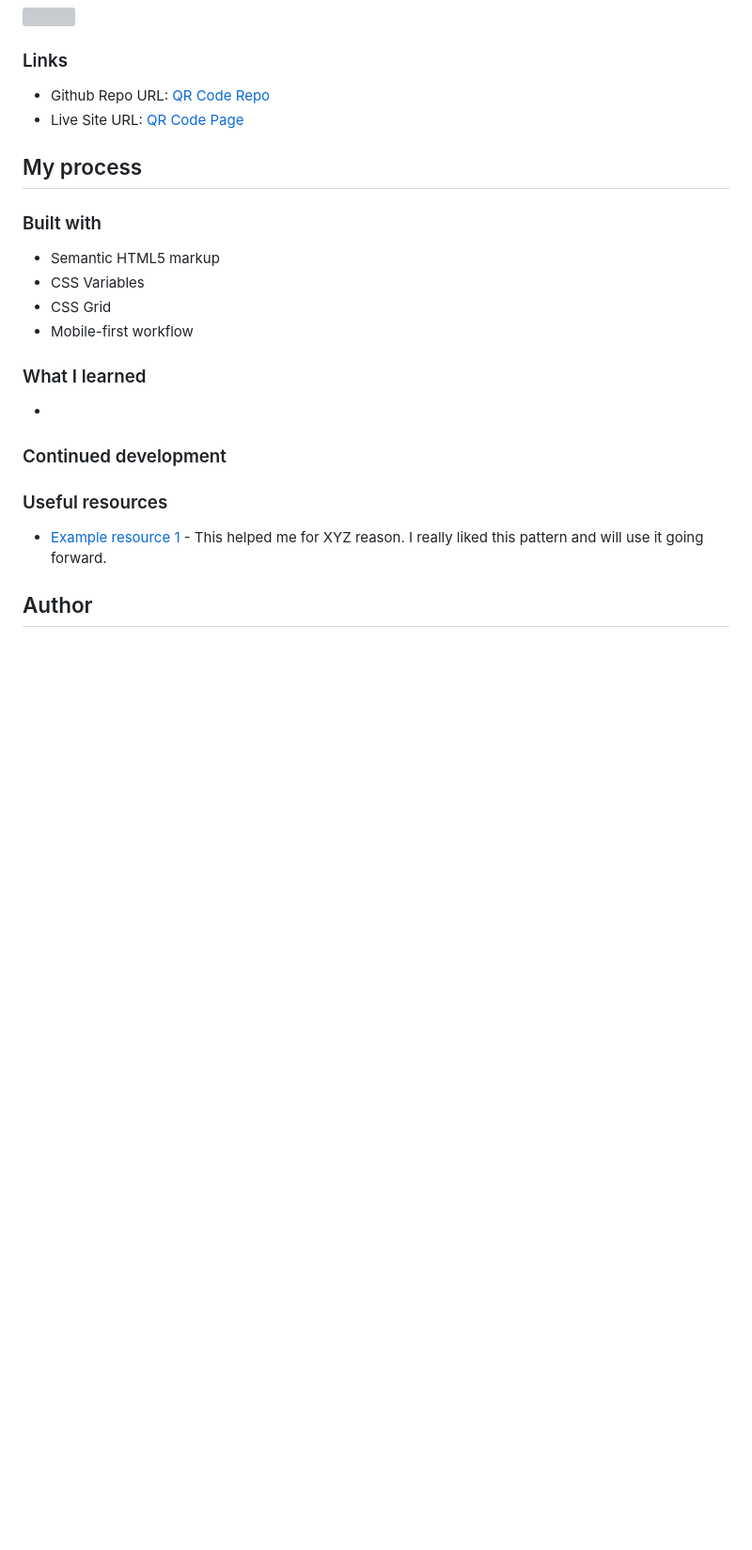
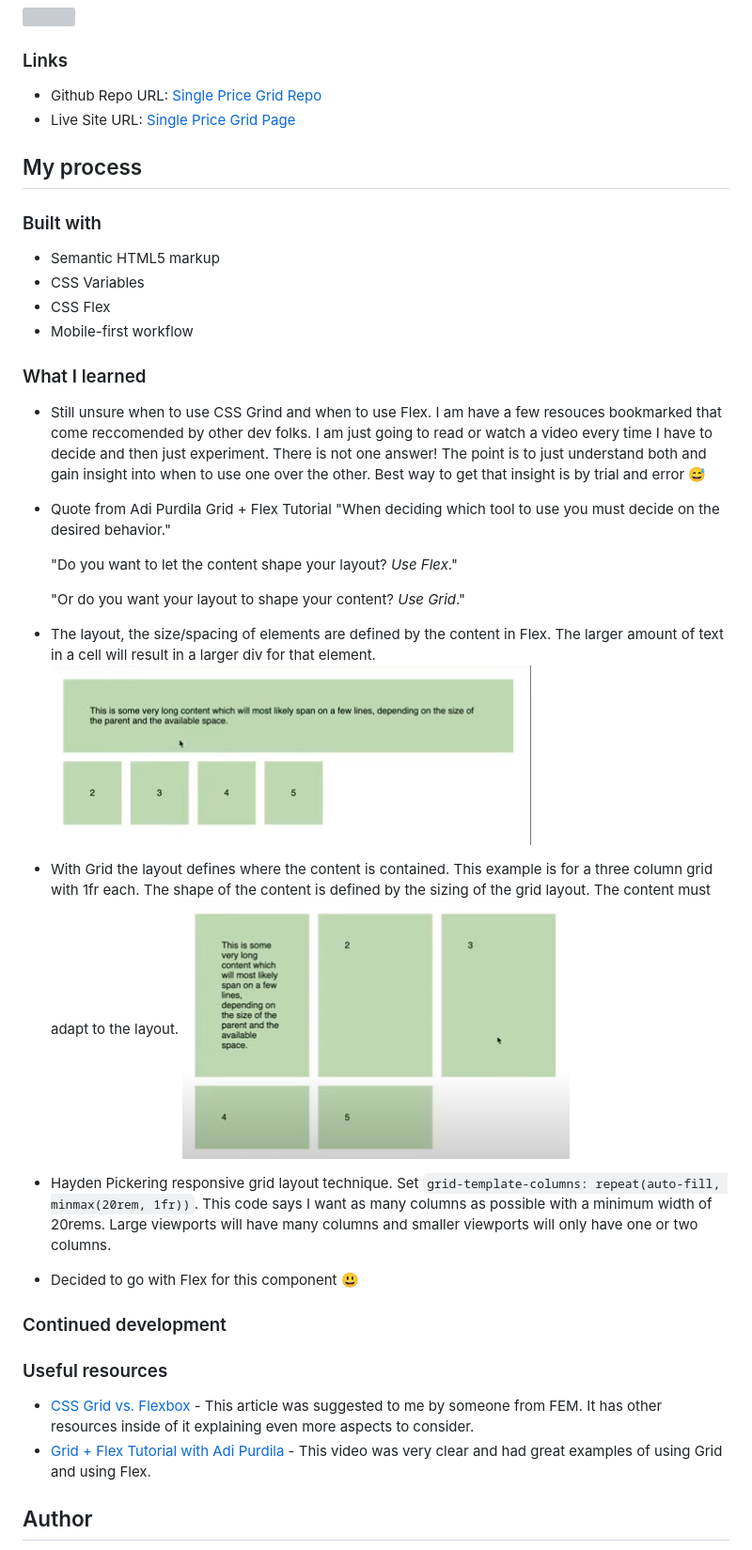
Before and after one commit to amyspencerproject/single-price-grid, a Markdown page: README.md, the part around the change. Shown: that part at 94% size. Rendered like a GitHub page; pictures changed too: flex-layout-screenshot.png (added), grid-layout-screenshot.png (added); blank space fills up the shorter version; grey boxes are pictures that could not be loaded.

Commit message:
Organized html and decided on flex as primary layout.

```diff
--- a/README.md
+++ b/README.md
@@ -30,8 +30,8 @@ Users should be able to:
 
 ### Links
 
-- Github Repo URL: [QR Code Repo](https://github.com/amyspencerproject/qr-code)
-- Live Site URL: [QR Code Page](https://amyspencerproject.github.io/qr-code/)
+- Github Repo URL: [Single Price Grid Repo](https://github.com/amyspencerproject/single-price-grid)
+- Live Site URL: [Single Price Grid Page](https://amyspencerproject.github.io/single-price-grid/)
 
 ## My process
 
@@ -39,18 +39,34 @@ Users should be able to:
 
 - Semantic HTML5 markup
 - CSS Variables
-- CSS Grid
+- CSS Flex
 - Mobile-first workflow
 
 ### What I learned
 
--
+- Still unsure when to use CSS Grind and when to use Flex. I am have a few resouces bookmarked that come reccomended by other dev folks. I am just going to read or watch a video every time I have to decide and then just experiment. There is not one answer! The point is to just understand both and gain insight into when to use one over the other. Best way to get that insight is by trial and error 😅
+- Quote from Adi Purdila Grid + Flex Tutorial "When deciding which tool to use you must decide on the desired behavior."
+
+  "Do you want to let the content shape your layout? _Use Flex_."
+
+  "Or do you want your layout to shape your content? _Use Grid_."
+
+- The layout, the size/spacing of elements are defined by the content in Flex. The larger amount of text in a cell will result in a larger div for that element.
+  ![](./flex-layout-screenshot.png)
+
+- With Grid the layout defines where the content is contained. This example is for a three column grid with 1fr each. The shape of the content is defined by the sizing of the grid layout. The content must adapt to the layout.
+  ![](./grid-layout-screenshot.png)
+
+- Hayden Pickering responsive grid layout technique. Set `grid-template-columns: repeat(auto-fill, minmax(20rem, 1fr))`. This code says I want as many columns as possible with a minimum width of 20rems. Large viewports will have many columns and smaller viewports will only have one or two columns.
+
+- Decided to go with Flex for this component 😃
 
 ### Continued development
 
 ### Useful resources
 
-- [Example resource 1](https://www.example.com) - This helped me for XYZ reason. I really liked this pattern and will use it going forward.
+- [CSS Grid vs. Flexbox](https://webdesign.tutsplus.com/articles/flexbox-vs-css-grid-which-should-you-use--cms-30184) - This article was suggested to me by someone from FEM. It has other resources inside of it explaining even more aspects to consider.
+- [Grid + Flex Tutorial with Adi Purdila](https://youtu.be/18VLSXfsj94) - This video was very clear and had great examples of using Grid and using Flex.
 
 ## Author
 
```
Also changed, not shown: 2 other files.
